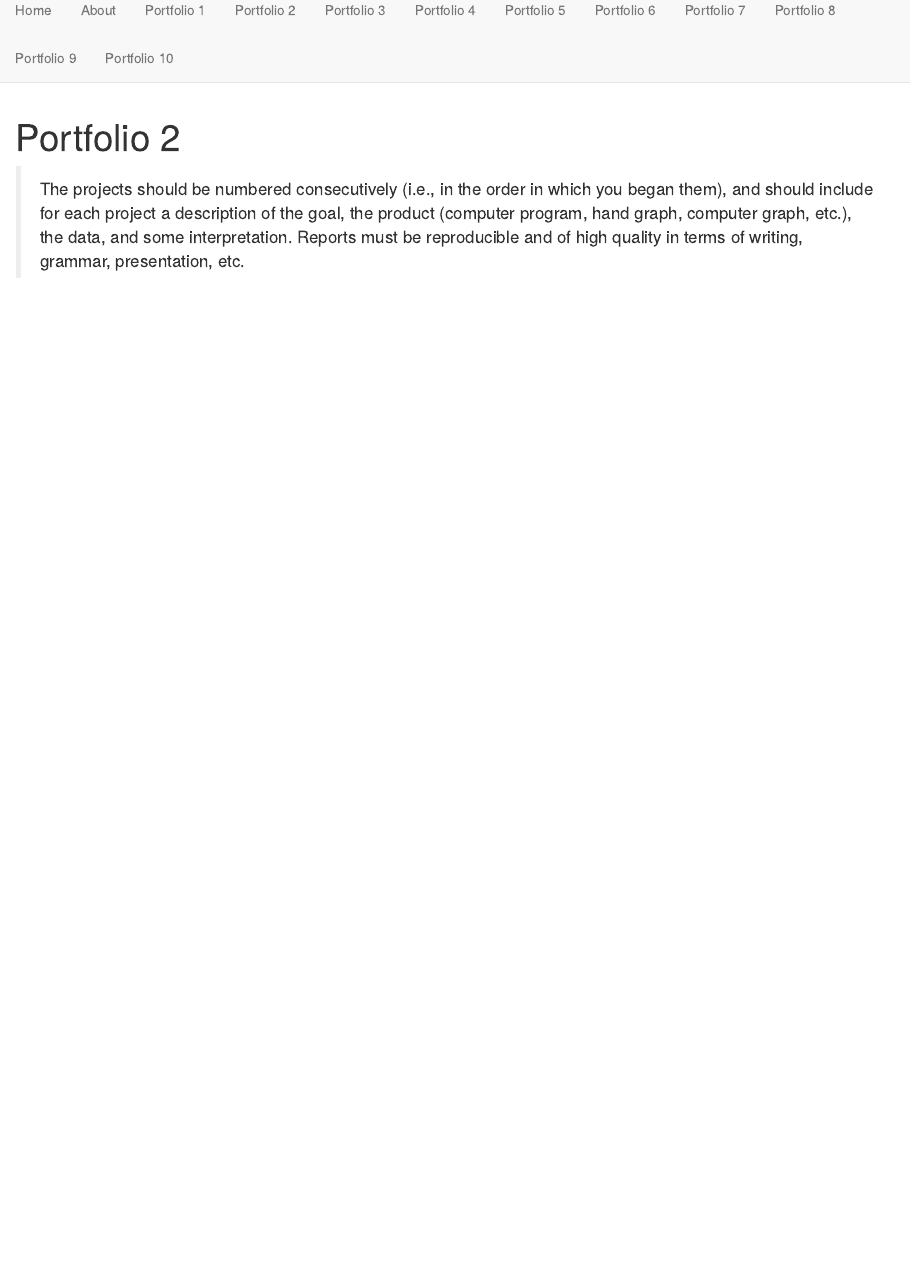
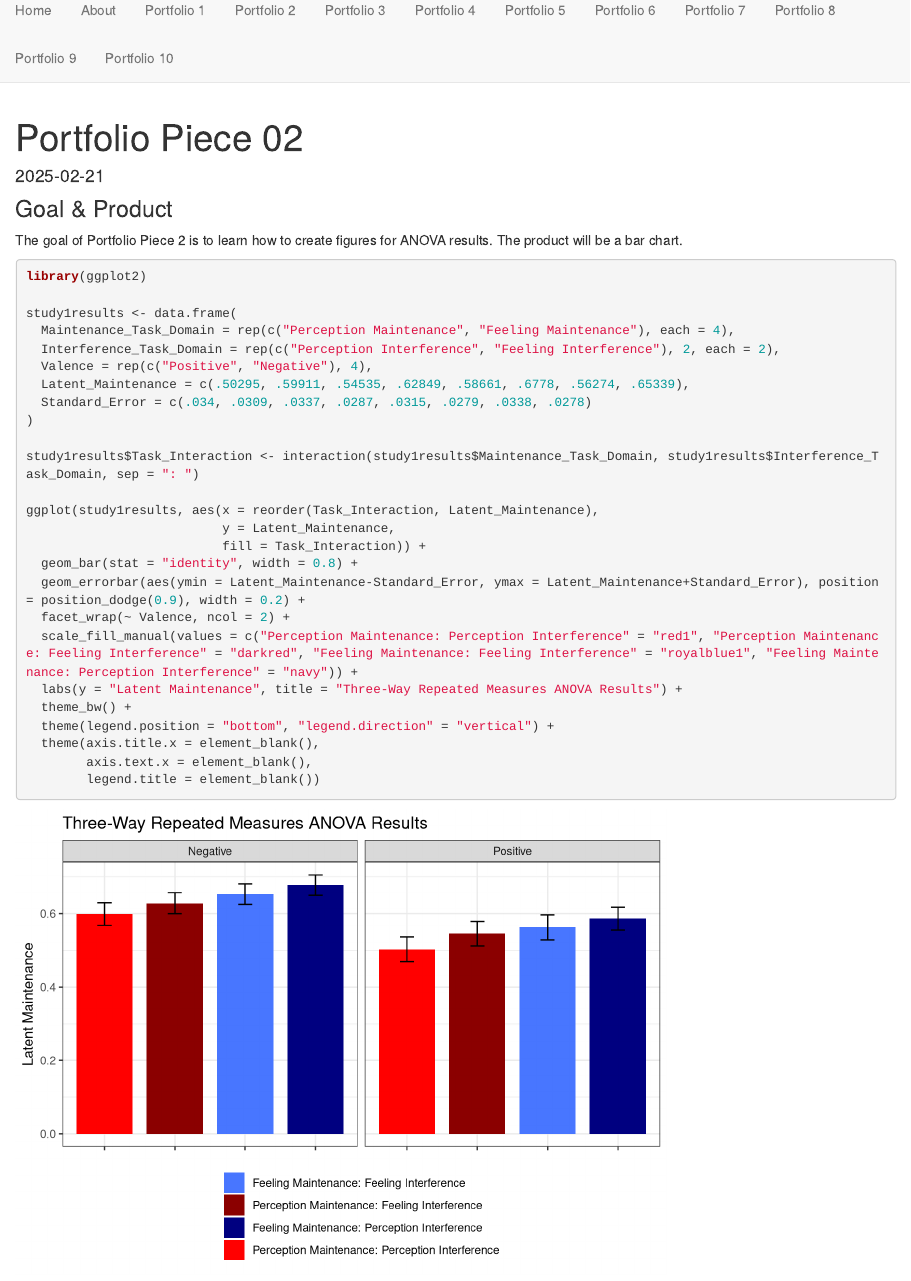
Before and after one commit to LillyMcClendon/Portfolio, an R Markdown document (p02.Rmd): the page in a window 1100 px wide, from 70 px down. Rendered offline with R 4.5, knitr and Pandoc, with nearby package versions.

Commit message:
Added Portfolio Piece 2

````diff
--- a/p02.Rmd
+++ b/p02.Rmd
@@ -1,5 +1,37 @@
 ---
-title: "Portfolio 2"
+date: "2025-02-21"
+title: "Portfolio Piece 02"
+output: html_document
 ---
 
-> The projects should be numbered consecutively (i.e., in the order in which you began them), and should include for each project a description of the goal, the product (computer program, hand graph, computer graph, etc.), the data, and some interpretation. Reports must be reproducible and of high quality in terms of writing, grammar, presentation, etc.
+### Goal & Product
+
+The goal of Portfolio Piece 2 is to learn how to create figures for ANOVA results. The product will be a bar chart.
+
+```{r ANOVA-visualization}
+library(ggplot2)
+
+study1results <- data.frame(
+  Maintenance_Task_Domain = rep(c("Perception Maintenance", "Feeling Maintenance"), each = 4),
+  Interference_Task_Domain = rep(c("Perception Interference", "Feeling Interference"), 2, each = 2),
+  Valence = rep(c("Positive", "Negative"), 4),
+  Latent_Maintenance = c(.50295, .59911, .54535, .62849, .58661, .6778, .56274, .65339),
+  Standard_Error = c(.034, .0309, .0337, .0287, .0315, .0279, .0338, .0278)
+)
+
+study1results$Task_Interaction <- interaction(study1results$Maintenance_Task_Domain, study1results$Interference_Task_Domain, sep = ": ")
+
+ggplot(study1results, aes(x = reorder(Task_Interaction, Latent_Maintenance),
+                          y = Latent_Maintenance,
+                          fill = Task_Interaction)) +
+  geom_bar(stat = "identity", width = 0.8) +
+  geom_errorbar(aes(ymin = Latent_Maintenance-Standard_Error, ymax = Latent_Maintenance+Standard_Error), position = position_dodge(0.9), width = 0.2) +
+  facet_wrap(~ Valence, ncol = 2) +
+  scale_fill_manual(values = c("Perception Maintenance: Perception Interference" = "red1", "Perception Maintenance: Feeling Interference" = "darkred", "Feeling Maintenance: Feeling Interference" = "royalblue1", "Feeling Maintenance: Perception Interference" = "navy")) +
+  labs(y = "Latent Maintenance", title = "Three-Way Repeated Measures ANOVA Results") +
+  theme_bw() +
+  theme(legend.position = "bottom", "legend.direction" = "vertical") +
+  theme(axis.title.x = element_blank(),
+        axis.text.x = element_blank(),
+        legend.title = element_blank())
+```
````
Also changed, not shown: p01/1-s2.0-S0749596X16301693-main.pdf (added), 6 other files.
